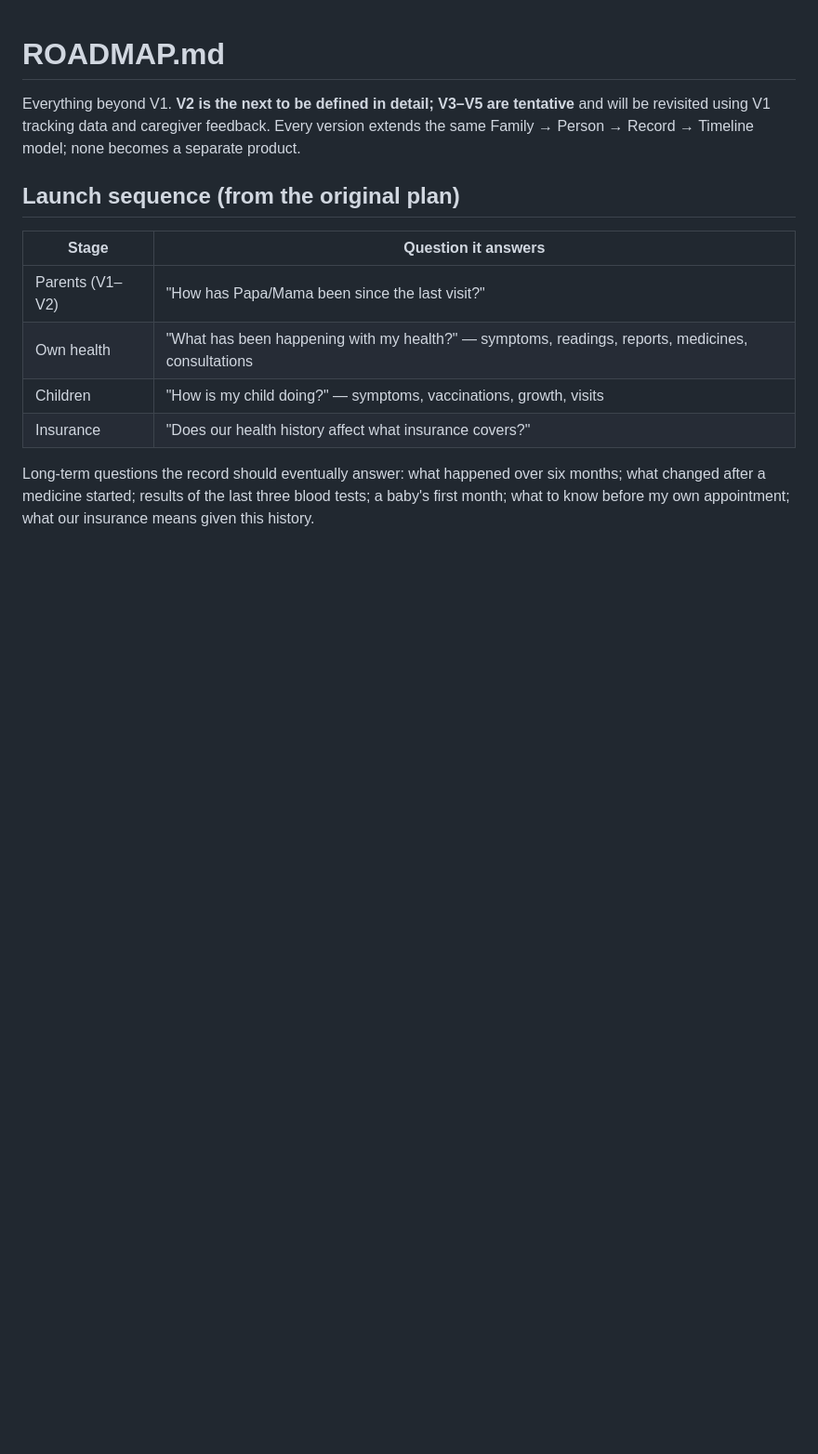
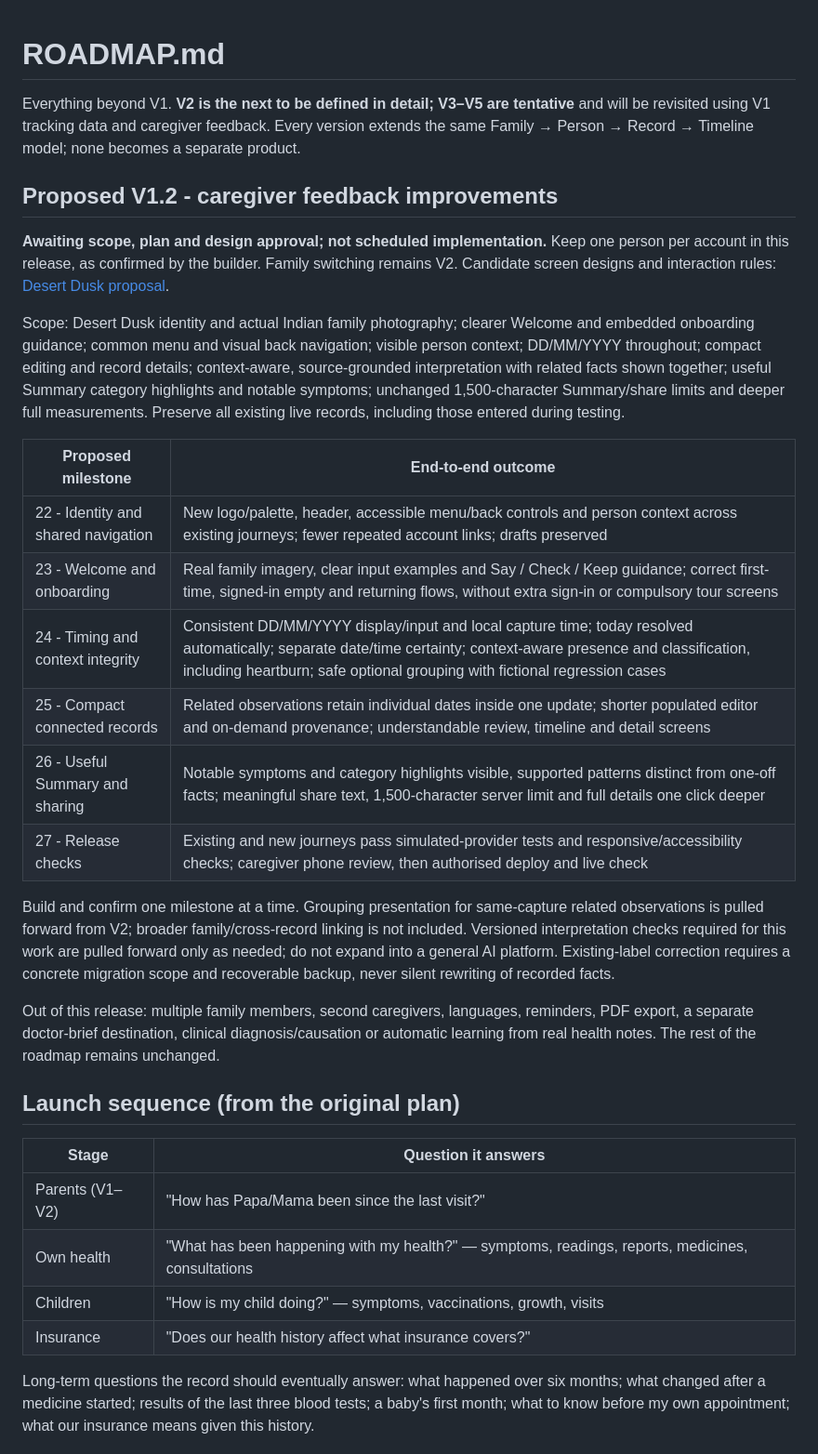
Before and after one commit to noopurgoel25/buildai, a Markdown page: ROADMAP.md, the part around the change. Shown at 93% size. GitHub-like rendering; blank space fills up the shorter version.

Commit message:
prepare caregiver redesign scope and screen proposals

```diff
--- a/ROADMAP.md
+++ b/ROADMAP.md
@@ -1,6 +1,25 @@
 # ROADMAP.md
 
 Everything beyond V1. **V2 is the next to be defined in detail; V3–V5 are tentative** and will be revisited using V1 tracking data and caregiver feedback. Every version extends the same Family → Person → Record → Timeline model; none becomes a separate product.
+
+## Proposed V1.2 - caregiver feedback improvements
+
+**Awaiting scope, plan and design approval; not scheduled implementation.** Keep one person per account in this release, as confirmed by the builder. Family switching remains V2. Candidate screen designs and interaction rules: [Desert Dusk proposal](design/desert-dusk-proposal.md).
+
+Scope: Desert Dusk identity and actual Indian family photography; clearer Welcome and embedded onboarding guidance; common menu and visual back navigation; visible person context; DD/MM/YYYY throughout; compact editing and record details; context-aware, source-grounded interpretation with related facts shown together; useful Summary category highlights and notable symptoms; unchanged 1,500-character Summary/share limits and deeper full measurements. Preserve all existing live records, including those entered during testing.
+
+| Proposed milestone | End-to-end outcome |
+|---|---|
+| 22 - Identity and shared navigation | New logo/palette, header, accessible menu/back controls and person context across existing journeys; fewer repeated account links; drafts preserved |
+| 23 - Welcome and onboarding | Real family imagery, clear input examples and Say / Check / Keep guidance; correct first-time, signed-in empty and returning flows, without extra sign-in or compulsory tour screens |
+| 24 - Timing and context integrity | Consistent DD/MM/YYYY display/input and local capture time; today resolved automatically; separate date/time certainty; context-aware presence and classification, including heartburn; safe optional grouping with fictional regression cases |
+| 25 - Compact connected records | Related observations retain individual dates inside one update; shorter populated editor and on-demand provenance; understandable review, timeline and detail screens |
+| 26 - Useful Summary and sharing | Notable symptoms and category highlights visible, supported patterns distinct from one-off facts; meaningful share text, 1,500-character server limit and full details one click deeper |
+| 27 - Release checks | Existing and new journeys pass simulated-provider tests and responsive/accessibility checks; caregiver phone review, then authorised deploy and live check |
+
+Build and confirm one milestone at a time. Grouping presentation for same-capture related observations is pulled forward from V2; broader family/cross-record linking is not included. Versioned interpretation checks required for this work are pulled forward only as needed; do not expand into a general AI platform. Existing-label correction requires a concrete migration scope and recoverable backup, never silent rewriting of recorded facts.
+
+Out of this release: multiple family members, second caregivers, languages, reminders, PDF export, a separate doctor-brief destination, clinical diagnosis/causation or automatic learning from real health notes. The rest of the roadmap remains unchanged.
 
 ## Launch sequence (from the original plan)
 
```
Also changed, not shown: DECISIONS.md (+4 -0 lines), design/desert-dusk-proposal.md (added, +79 -0 lines).
